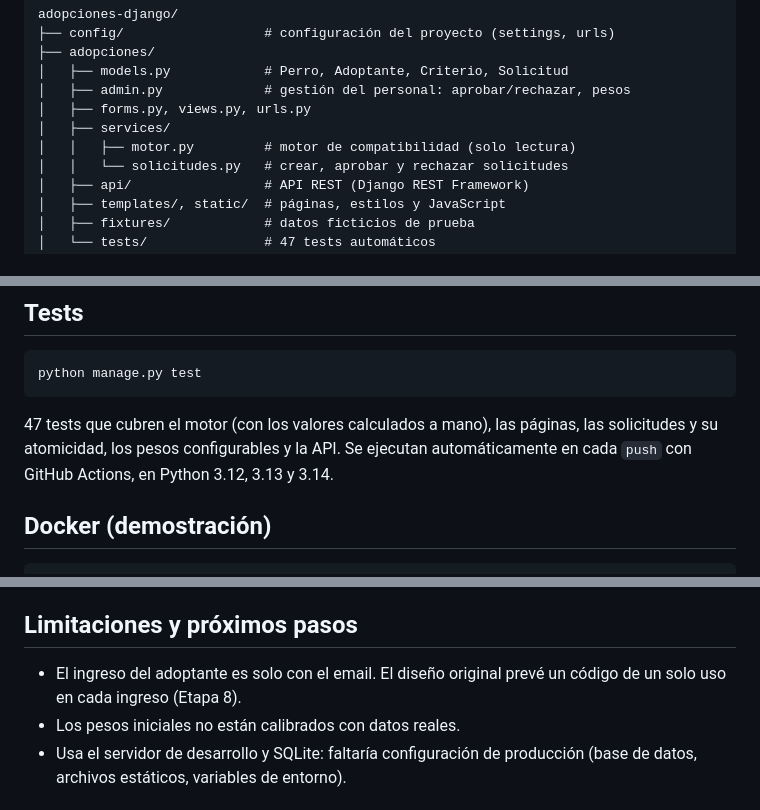
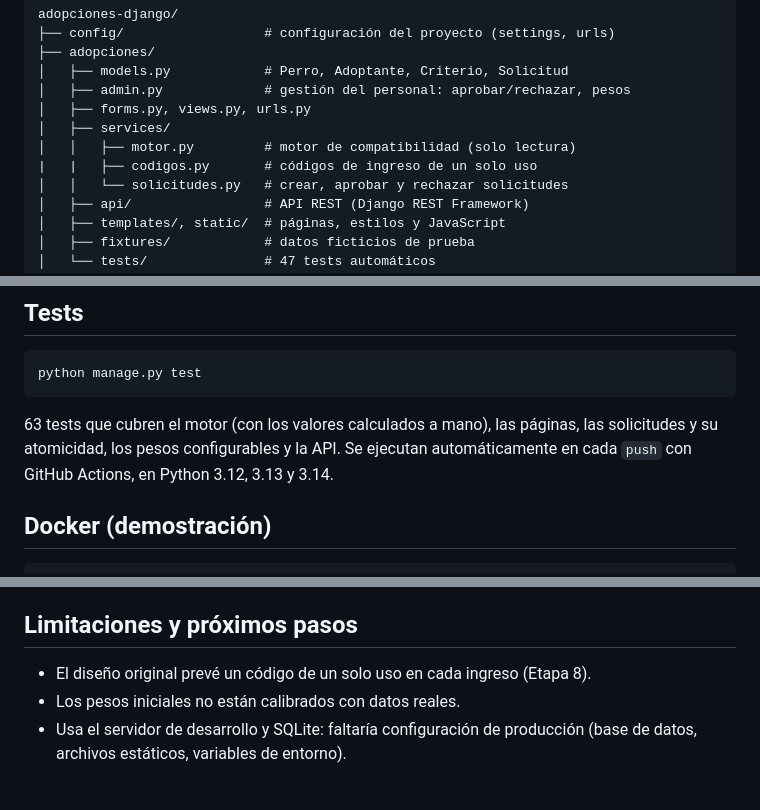
Before and after one commit to Julienzo27/adopciones-django, a Markdown page: README.md, 3 parts joined by grey strips. GitHub-like rendering.

````diff
--- a/README.md
+++ b/README.md
@@ -69,6 +71,7 @@ adopciones-django/
 │   ├── forms.py, views.py, urls.py
 │   ├── services/
 │   │   ├── motor.py         # motor de compatibilidad (solo lectura)
+|   |   ├── codigos.py       # códigos de ingreso de un solo uso
 │   │   └── solicitudes.py   # crear, aprobar y rechazar solicitudes
 │   ├── api/                 # API REST (Django REST Framework)
 │   ├── templates/, static/  # páginas, estilos y JavaScript
@@ -163,7 +166,7 @@ Respuestas: `401` sin sesión, `409` si el perfil está incompleto o la regla no
 python manage.py test
 ```
 
-47 tests que cubren el motor (con los valores calculados a mano), las páginas, las solicitudes y su atomicidad, los pesos configurables y la API. Se ejecutan automáticamente en cada `push` con GitHub Actions, en Python 3.12, 3.13 y 3.14.
+63 tests que cubren el motor (con los valores calculados a mano), las páginas, las solicitudes y su atomicidad, los pesos configurables y la API. Se ejecutan automáticamente en cada `push` con GitHub Actions, en Python 3.12, 3.13 y 3.14.
 
 ## Docker (demostración)
 
@@ -180,7 +183,7 @@ La imagen usa el servidor de desarrollo de Django y una base SQLite dentro del c
 
 ## Limitaciones y próximos pasos
 
-- El ingreso del adoptante es solo con el email. El diseño original prevé un código de un solo uso en cada ingreso (Etapa 8).
+- El diseño original prevé un código de un solo uso en cada ingreso (Etapa 8).
 - Los pesos iniciales no están calibrados con datos reales.
 - Usa el servidor de desarrollo y SQLite: faltaría configuración de producción (base de datos, archivos estáticos, variables de entorno).
 
````
Also changed, not shown: other parts of README.md (+5 -3 lines), docs/ingreso_codigo.png (added).
